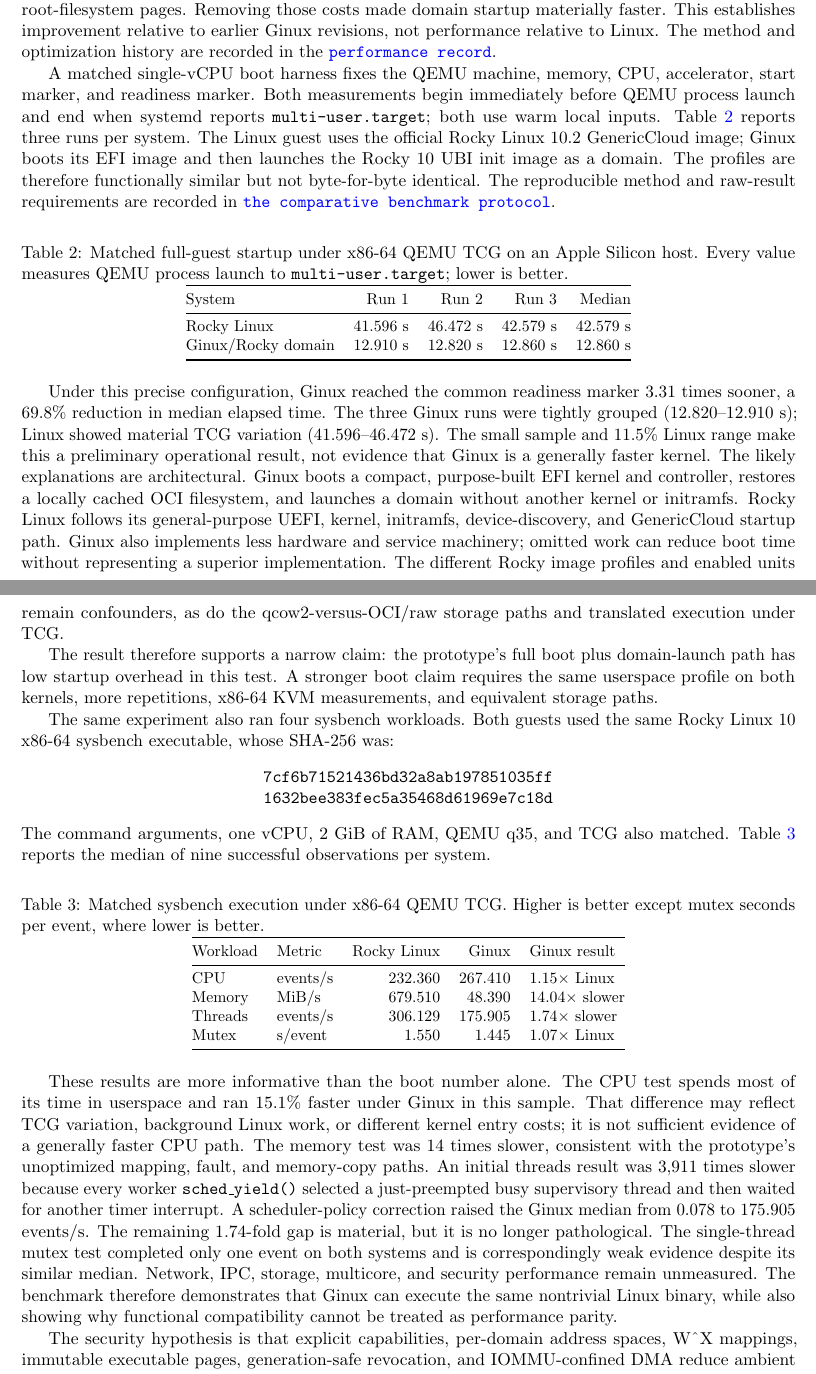
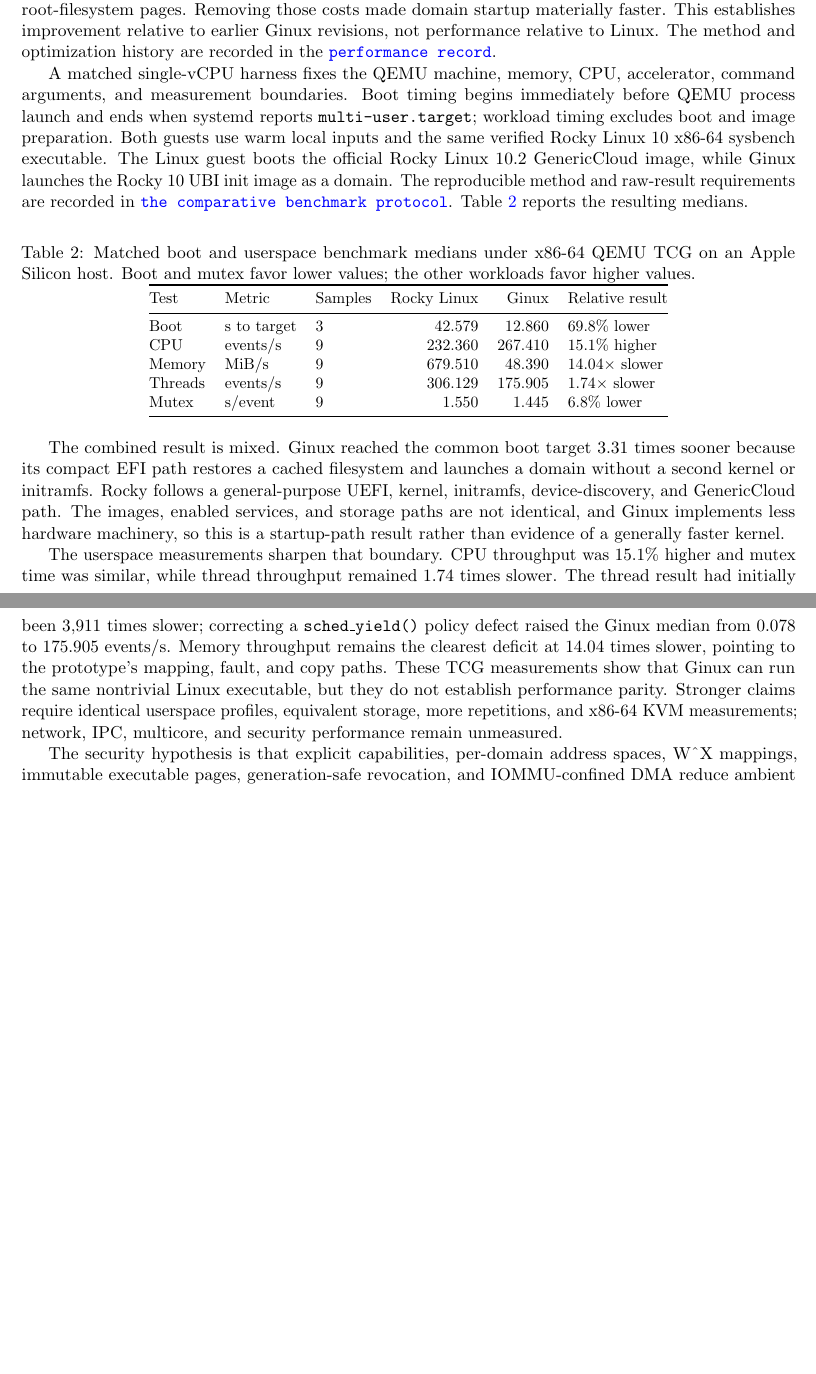
Before and after one commit to gmkurtzer/ginux, a LaTeX paper (docs/paper/ginux-ai-systems-report.tex): two parts of pages 4 and 5 of 12, joined at a grey line, cut so that both start at the same text, the shorter picture padded with empty space. Compiled offline with pdfLaTeX.

Commit message:
Consolidate benchmark results
Signed-off-by: Gregory M. Kurtzer <gmkurtzer@gmail.com>

```diff
--- a/docs/paper/ginux-ai-systems-report.tex
+++ b/docs/paper/ginux-ai-systems-report.tex
@@ -256,98 +256,56 @@
 history are recorded in the
 \repolink{docs/PERFORMANCE.md}{performance record}.
 
-A matched single-vCPU boot harness fixes the QEMU machine, memory, CPU,
-accelerator, start marker, and readiness marker. Both measurements begin
-immediately before QEMU process launch and end when systemd reports
-\texttt{multi-user.target}; both use warm local inputs. Table~\ref{tab:benchmark-checkpoint}
-reports three runs per system. The Linux guest uses the official Rocky Linux
-10.2 GenericCloud image; Ginux boots its EFI image and then launches the Rocky
-10 UBI init image as a domain. The profiles are therefore functionally similar
-but not byte-for-byte identical. The reproducible method and raw-result
-requirements are recorded in
-\repolink{docs/BENCHMARKING.md}{the comparative benchmark protocol}.
+A matched single-vCPU harness fixes the QEMU machine, memory, CPU,
+accelerator, command arguments, and measurement boundaries. Boot timing begins
+immediately before QEMU process launch and ends when systemd reports
+\texttt{multi-user.target}; workload timing excludes boot and image
+preparation. Both guests use warm local inputs and the same verified Rocky
+Linux 10 x86-64 sysbench executable. The Linux guest boots the official Rocky
+Linux 10.2 GenericCloud image, while Ginux launches the Rocky 10 UBI init image
+as a domain. The reproducible method and raw-result requirements are recorded
+in \repolink{docs/BENCHMARKING.md}{the comparative benchmark protocol}.
+Table~\ref{tab:benchmark-checkpoint} reports the resulting medians.
 
 \begin{table}[htbp]
 \centering
 \small
-\caption{Matched full-guest startup under x86-64 QEMU TCG on an Apple Silicon
-host. Every value measures QEMU process launch to
-\texttt{multi-user.target}; lower is better.}
+\caption{Matched boot and userspace benchmark medians under x86-64 QEMU TCG
+on an Apple Silicon host. Boot and mutex favor lower values; the other
+workloads favor higher values.}
 \label{tab:benchmark-checkpoint}
-\begin{tabular}{@{}lrrrr@{}}
+\begin{tabular}{@{}lllrrl@{}}
 \toprule
-System & Run 1 & Run 2 & Run 3 & Median \\
+Test & Metric & Samples & Rocky Linux & Ginux & Relative result \\
 \midrule
-Rocky Linux & 41.596~s & 46.472~s & 42.579~s & 42.579~s \\
-Ginux/Rocky domain & 12.910~s & 12.820~s & 12.860~s & 12.860~s \\
+Boot & s to target & 3 & 42.579 & 12.860 & 69.8\% lower \\
+CPU & events/s & 9 & 232.360 & 267.410 & 15.1\% higher \\
+Memory & MiB/s & 9 & 679.510 & 48.390 & 14.04$\times$ slower \\
+Threads & events/s & 9 & 306.129 & 175.905 & 1.74$\times$ slower \\
+Mutex & s/event & 9 & 1.550 & 1.445 & 6.8\% lower \\
 \bottomrule
 \end{tabular}
 \end{table}
 
-Under this precise configuration, Ginux reached the common readiness marker
-3.31 times sooner, a 69.8\% reduction in median elapsed time. The three Ginux
-runs were tightly grouped (12.820--12.910~s); Linux showed material TCG
-variation (41.596--46.472~s). The small sample and 11.5\% Linux range make this
-a preliminary operational result, not evidence that Ginux is a generally
-faster kernel. The likely explanations are architectural. Ginux
-boots a compact, purpose-built EFI kernel and controller, restores a locally
-cached OCI filesystem, and launches a domain without another kernel or
-initramfs. Rocky Linux follows its general-purpose UEFI, kernel, initramfs,
-device-discovery, and GenericCloud startup path. Ginux also implements less
-hardware and service machinery; omitted work can reduce boot time without
-representing a superior implementation. The different Rocky image profiles
-and enabled units remain confounders, as do the qcow2-versus-OCI/raw storage
-paths and translated execution under TCG.
+The combined result is mixed. Ginux reached the common boot target 3.31 times
+sooner because its compact EFI path restores a cached filesystem and launches
+a domain without a second kernel or initramfs. Rocky follows a general-purpose
+UEFI, kernel, initramfs, device-discovery, and GenericCloud path. The images,
+enabled services, and storage paths are not identical, and Ginux implements
+less hardware machinery, so this is a startup-path result rather than evidence
+of a generally faster kernel.
 
-The result therefore supports a narrow claim: the prototype's full boot plus
-domain-launch path has low startup overhead in this test. A stronger boot
-claim requires the same userspace profile on both kernels, more repetitions,
-x86-64 KVM measurements, and equivalent storage paths.
-
-The same experiment also ran four sysbench workloads. Both guests used the
-same Rocky Linux 10 x86-64 sysbench executable, whose SHA-256 was:
-\begin{center}
-\texttt{7cf6b71521436bd32a8ab197851035ff}\\
-\texttt{1632bee383fec5a35468d61969e7c18d}
-\end{center}
-The command arguments, one vCPU, 2~GiB of RAM, QEMU q35, and TCG also matched.
-Table~\ref{tab:sysbench-checkpoint} reports the median of nine successful
-observations per system.
-
-\begin{table}[htbp]
-\centering
-\small
-\caption{Matched sysbench execution under x86-64 QEMU TCG. Higher is better
-except mutex seconds per event, where lower is better.}
-\label{tab:sysbench-checkpoint}
-\begin{tabular}{@{}llrrl@{}}
-\toprule
-Workload & Metric & Rocky Linux & Ginux & Ginux result \\
-\midrule
-CPU & events/s & 232.360 & 267.410 & 1.15$\times$ Linux \\
-Memory & MiB/s & 679.510 & 48.390 & 14.04$\times$ slower \\
-Threads & events/s & 306.129 & 175.905 & 1.74$\times$ slower \\
-Mutex & s/event & 1.550 & 1.445 & 1.07$\times$ Linux \\
-\bottomrule
-\end{tabular}
-\end{table}
-
-These results are more informative than the boot number alone. The CPU test
-spends most of its time in userspace and ran 15.1\% faster under Ginux in this
-sample. That difference may reflect TCG variation, background Linux work, or
-different kernel entry costs; it is not sufficient evidence of a generally
-faster CPU path. The memory test was 14 times slower, consistent with the
-prototype's unoptimized mapping, fault, and memory-copy paths. An initial
-threads result was 3,911 times slower because every worker
-\texttt{sched\_yield()} selected a just-preempted busy supervisory thread and
-then waited for another timer interrupt. A scheduler-policy correction raised
-the Ginux median from 0.078 to 175.905 events/s. The remaining 1.74-fold gap is
-material, but it is no longer pathological. The single-thread mutex test
-completed only one event on both systems and is correspondingly weak evidence
-despite its similar median. Network, IPC, storage, multicore, and security
-performance remain unmeasured. The benchmark therefore demonstrates that
-Ginux can execute the same nontrivial Linux binary, while also showing why
-functional compatibility cannot be treated as performance parity.
+The userspace measurements sharpen that boundary. CPU throughput was 15.1\%
+higher and mutex time was similar, while thread throughput remained 1.74 times
+slower. The thread result had initially been 3,911 times slower; correcting a
+\texttt{sched\_yield()} policy defect raised the Ginux median from 0.078 to
+175.905 events/s. Memory throughput remains the clearest deficit at 14.04 times
+slower, pointing to the prototype's mapping, fault, and copy paths. These TCG
+measurements show that Ginux can run the same nontrivial Linux executable, but
+they do not establish performance parity. Stronger claims require identical
+userspace profiles, equivalent storage, more repetitions, and x86-64 KVM
+measurements; network, IPC, multicore, and security performance remain
+unmeasured.
 
 The security hypothesis is that explicit capabilities, per-domain address
 spaces, W\textasciicircum X mappings, immutable executable pages,
```
